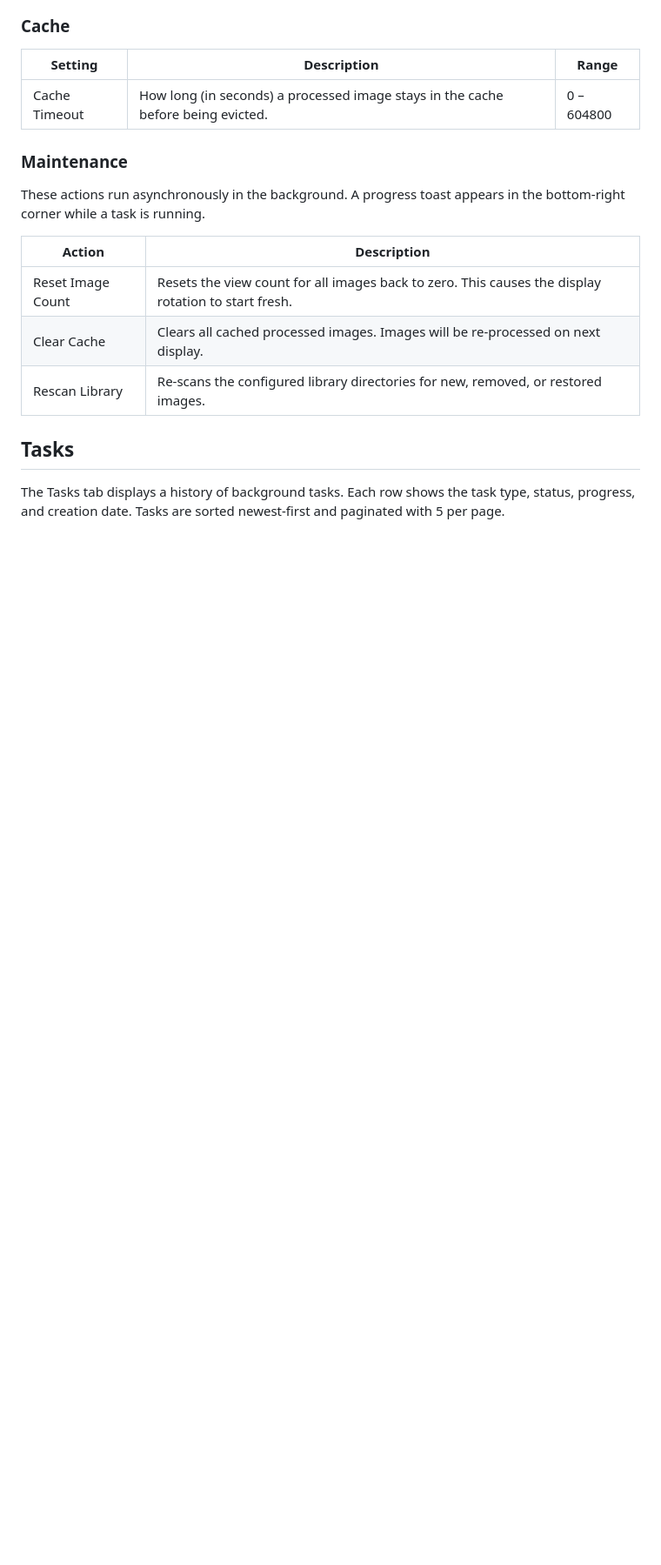
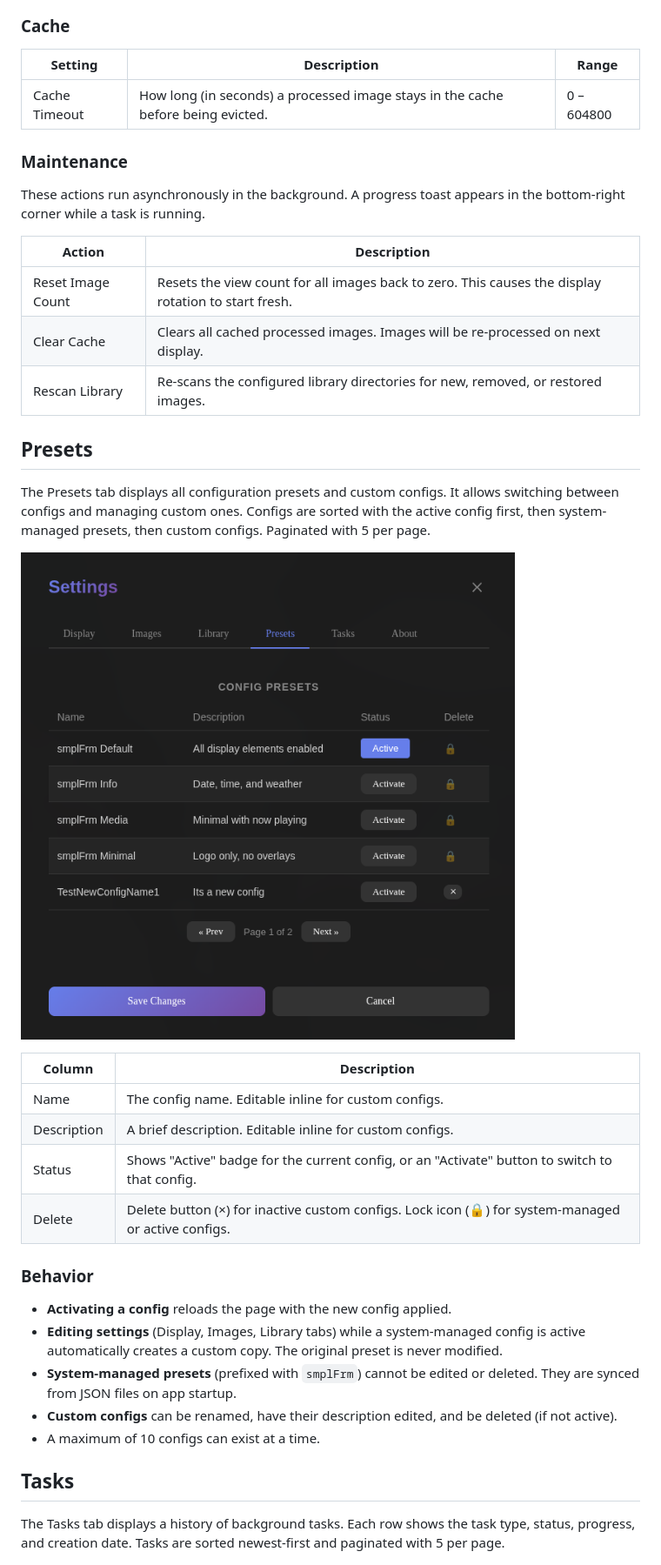
Before and after one commit to rickyphewitt/smplFrm, a Markdown page: docs/Settings.md, the part around one of its changes. Shown at 87% size. GitHub-like rendering; pictures changed too: docs/images/settings/presetSettings.png (added); blank space fills up the shorter version.

Commit message:
docs: update documentation for config presets (#124)
- Add Presets section to docs/Settings.md with column descriptions and behavior
- Add screenshot of Presets tab
- Add Presets to settings tab list in intro

Closes #124

```diff
--- a/docs/Settings.md
+++ b/docs/Settings.md
@@ -24,6 +24,27 @@ These actions run asynchronously in the background. A progress toast appears in
 | Clear Cache | Clears all cached processed images. Images will be re-processed on next display. |
 | Rescan Library | Re-scans the configured library directories for new, removed, or restored images. |
 
+## Presets
+
+The Presets tab displays all configuration presets and custom configs. It allows switching between configs and managing custom ones. Configs are sorted with the active config first, then system-managed presets, then custom configs. Paginated with 5 per page.
+
+![Presets Settings](images/settings/presetSettings.png)
+
+| Column      | Description                                                                                      |
+|-------------|--------------------------------------------------------------------------------------------------|
+| Name        | The config name. Editable inline for custom configs.                                             |
+| Description | A brief description. Editable inline for custom configs.                                         |
+| Status      | Shows "Active" badge for the current config, or an "Activate" button to switch to that config.   |
+| Delete      | Delete button (×) for inactive custom configs. Lock icon (🔒) for system-managed or active configs. |
+
+### Behavior
+
+- **Activating a config** reloads the page with the new config applied.
+- **Editing settings** (Display, Images, Library tabs) while a system-managed config is active automatically creates a custom copy. The original preset is never modified.
+- **System-managed presets** (prefixed with `smplFrm`) cannot be edited or deleted. They are synced from JSON files on app startup.
+- **Custom configs** can be renamed, have their description edited, and be deleted (if not active).
+- A maximum of 10 configs can exist at a time.
+
 ## Tasks
 
 The Tasks tab displays a history of background tasks. Each row shows the task type, status, progress, and creation date. Tasks are sorted newest-first and paginated with 5 per page.
```
Also changed, not shown: other parts of docs/Settings.md (+1 -1 lines).
